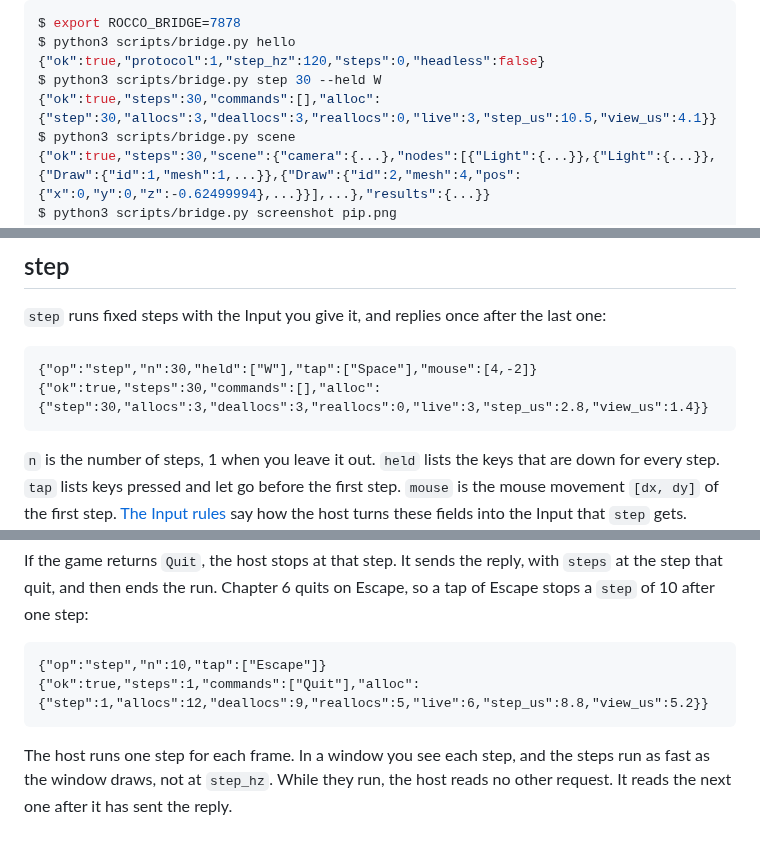
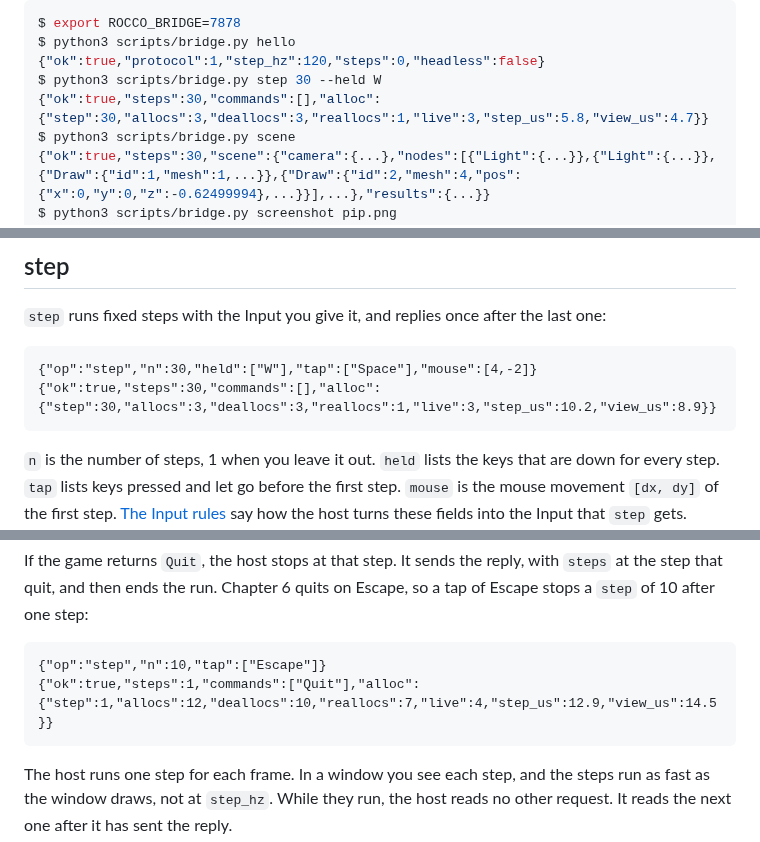
Before and after one commit to Pixelsprout/rocco-engine, a Markdown page: guide/bridge.md, 3 parts joined by grey strips. Drawn GitHub-style.

Commit message:
docs(guide): Re-measure the alloc values in the Bridge examples
- Chapter 3 now makes 1 realloc per step from the nodes concat.
- Chapter 6 values come from fresh Bridge runs on macOS.

````diff
--- a/guide/bridge.md
+++ b/guide/bridge.md
@@ -40,7 +40,7 @@ $ export ROCCO_BRIDGE=7878
 $ python3 scripts/bridge.py hello
 {"ok":true,"protocol":1,"step_hz":120,"steps":0,"headless":false}
 $ python3 scripts/bridge.py step 30 --held W
-{"ok":true,"steps":30,"commands":[],"alloc":{"step":30,"allocs":3,"deallocs":3,"reallocs":0,"live":3,"step_us":10.5,"view_us":4.1}}
+{"ok":true,"steps":30,"commands":[],"alloc":{"step":30,"allocs":3,"deallocs":3,"reallocs":1,"live":3,"step_us":5.8,"view_us":4.7}}
 $ python3 scripts/bridge.py scene
 {"ok":true,"steps":30,"scene":{"camera":{...},"nodes":[{"Light":{...}},{"Light":{...}},{"Draw":{"id":1,"mesh":1,...}},{"Draw":{"id":2,"mesh":4,"pos":{"x":0,"y":0,"z":-0.62499994},...}}],...},"results":{...}}
 $ python3 scripts/bridge.py screenshot pip.png
@@ -152,7 +152,7 @@ the last one:
 
 ```
 {"op":"step","n":30,"held":["W"],"tap":["Space"],"mouse":[4,-2]}
-{"ok":true,"steps":30,"commands":[],"alloc":{"step":30,"allocs":3,"deallocs":3,"reallocs":0,"live":3,"step_us":2.8,"view_us":1.4}}
+{"ok":true,"steps":30,"commands":[],"alloc":{"step":30,"allocs":3,"deallocs":3,"reallocs":1,"live":3,"step_us":10.2,"view_us":8.9}}
 ```
 
 `n` is the number of steps, 1 when you leave it out. `held` lists the keys
@@ -187,7 +187,7 @@ quits on Escape, so a tap of Escape stops a `step` of 10 after one step:
 
 ```
 {"op":"step","n":10,"tap":["Escape"]}
-{"ok":true,"steps":1,"commands":["Quit"],"alloc":{"step":1,"allocs":12,"deallocs":9,"reallocs":5,"live":6,"step_us":8.8,"view_us":5.2}}
+{"ok":true,"steps":1,"commands":["Quit"],"alloc":{"step":1,"allocs":12,"deallocs":10,"reallocs":7,"live":4,"step_us":12.9,"view_us":14.5}}
 ```
 
 The host runs one step for each frame. In a window you see each step, and
````
Also changed, not shown: other parts of guide/bridge.md (+1 -1 lines).
